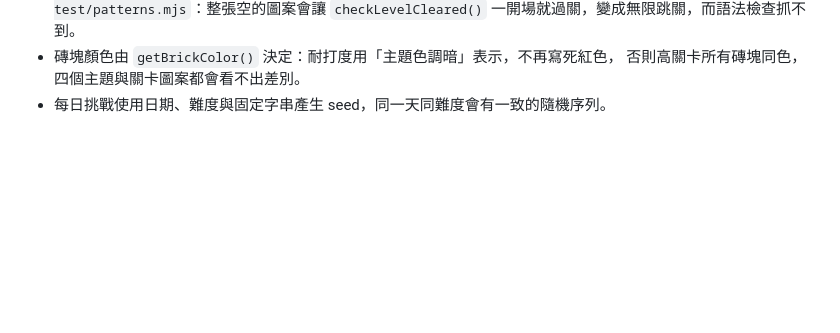
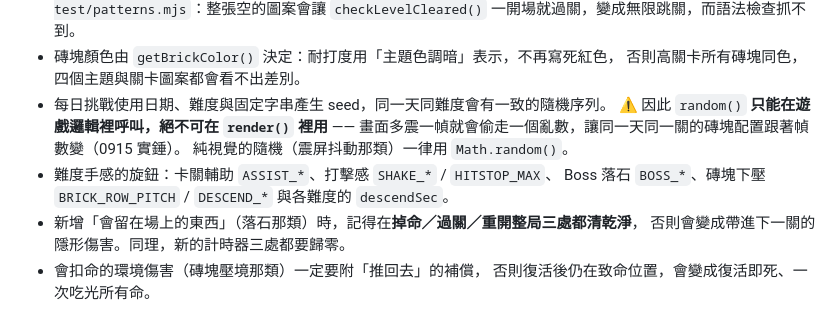
Before and after one commit to summer09201017-cloud/reakingbricks, a Markdown page: CLAUDE.md, the part around the change. GitHub-like rendering; blank space fills up the shorter version.

Commit message:
📝 CLAUDE.md 補上 1-5 這輪的維護提醒
上一個 commit 漏掉文件(heredoc 錨點沒對上,但 commit 照推)。補回四條:
render() 不可用 seeded random()、難度手感旋鈕在哪、場上物件與計時器要三處清、
環境傷害必須附推回補償。

Co-Authored-By: Claude Opus 5 (1M context) <noreply@anthropic.com>
Claude-Session: https://claude.ai/code/session_01P8zjgDNwPUsVDYtisUounq

```diff
--- a/CLAUDE.md
+++ b/CLAUDE.md
@@ -132,3 +132,12 @@ curl.exe -s "https://bricksbreaking.netlify.app/sw.js?b=1"   | Select-String CAC
 - 磚塊顏色由 `getBrickColor()` 決定：耐打度用「主題色調暗」表示，不再寫死紅色，
   否則高關卡所有磚塊同色，四個主題與關卡圖案都會看不出差別。
 - 每日挑戰使用日期、難度與固定字串產生 seed，同一天同難度會有一致的隨機序列。
+  ⚠ 因此 `random()` **只能在遊戲邏輯裡呼叫，絕不可在 `render()` 裡用** ——
+  畫面多震一幀就會偷走一個亂數，讓同一天同一關的磚塊配置跟著幀數變（0915 實錘）。
+  純視覺的隨機（震屏抖動那類）一律用 `Math.random()`。
+- 難度手感的旋鈕：卡關輔助 `ASSIST_*`、打擊感 `SHAKE_*` / `HITSTOP_MAX`、
+  Boss 落石 `BOSS_*`、磚塊下壓 `BRICK_ROW_PITCH` / `DESCEND_*` 與各難度的 `descendSec`。
+- 新增「會留在場上的東西」（落石那類）時，記得在**掉命／過關／重開整局三處都清乾淨**，
+  否則會變成帶進下一關的隱形傷害。同理，新的計時器三處都要歸零。
+- 會扣命的環境傷害（磚塊壓境那類）一定要附「推回去」的補償，
+  否則復活後仍在致命位置，會變成復活即死、一次吃光所有命。
```
